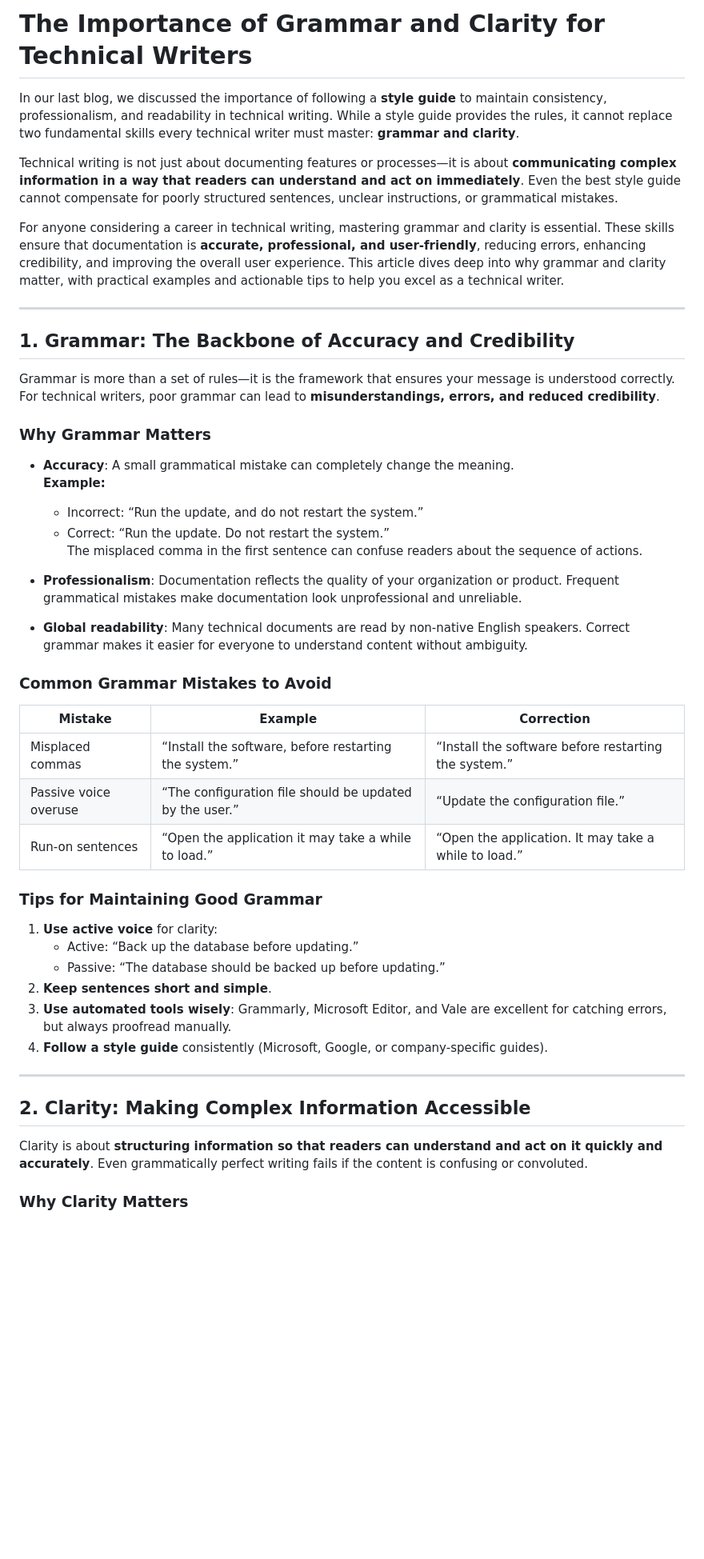
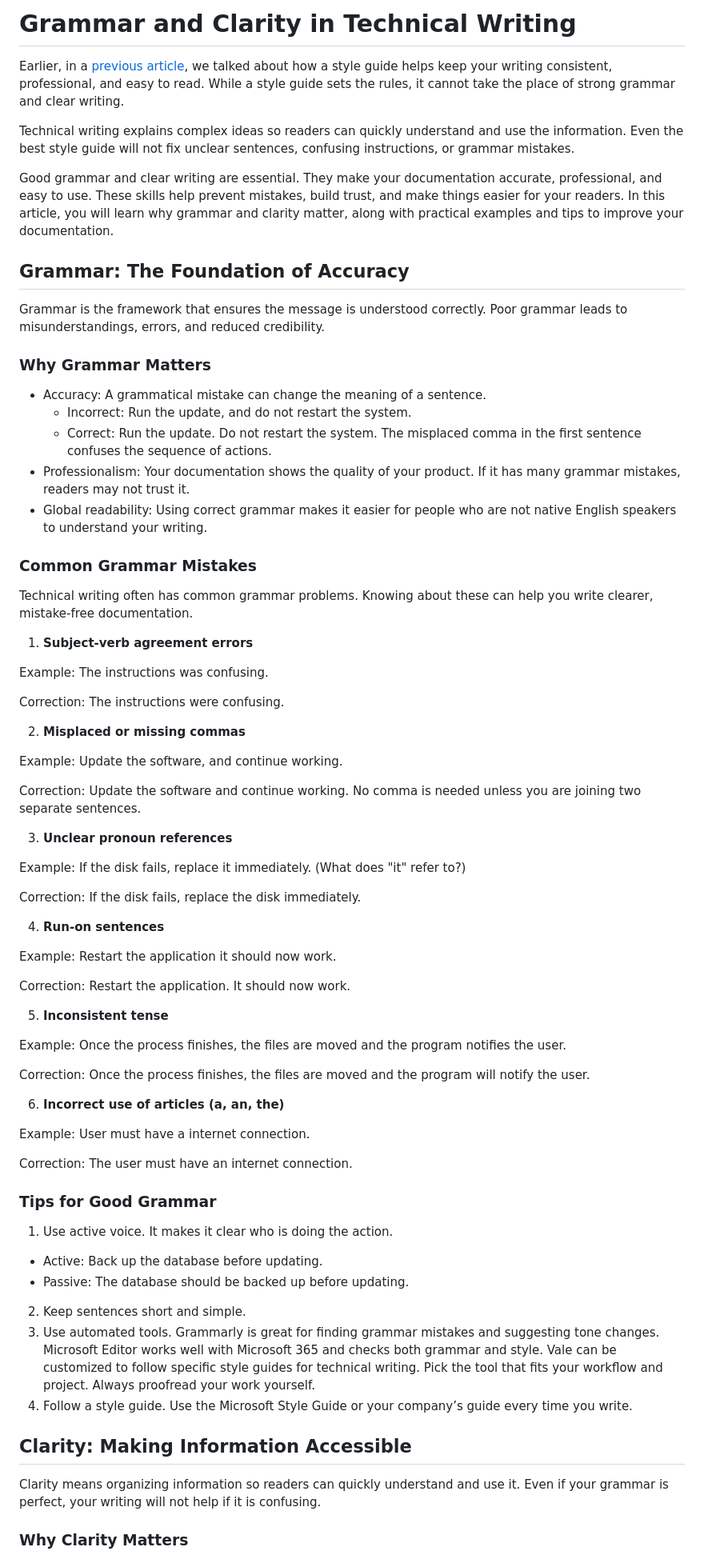
Before and after one commit to snehap16/awesome-tech-writing, a Markdown page: General-Tech-Writing/Grammar_and_Clarity.md, the part around one of its changes. Shown at 80% size. GitHub-like rendering; blank space fills up the shorter version.

Commit message:
updated the document with detailed info

```diff
--- a/General-Tech-Writing/Grammar_and_Clarity.md
+++ b/General-Tech-Writing/Grammar_and_Clarity.md
@@ -1,51 +1,76 @@
-# The Importance of Grammar and Clarity for Technical Writers
+# Grammar and Clarity in Technical Writing
 
-In our last blog, we discussed the importance of following a **style guide** to maintain consistency, professionalism, and readability in technical writing. While a style guide provides the rules, it cannot replace two fundamental skills every technical writer must master: **grammar and clarity**.
+Earlier, in a [previous article](./Importance_of_Style_Guide_in_Tech_Writing.md), we talked about how a style guide helps keep your writing consistent, professional, and easy to read. While a style guide sets the rules, it cannot take the place of strong grammar and clear writing.
 
-Technical writing is not just about documenting features or processes—it is about **communicating complex information in a way that readers can understand and act on immediately**. Even the best style guide cannot compensate for poorly structured sentences, unclear instructions, or grammatical mistakes.
+Technical writing explains complex ideas so readers can quickly understand and use the information. Even the best style guide will not fix unclear sentences, confusing instructions, or grammar mistakes.
 
-For anyone considering a career in technical writing, mastering grammar and clarity is essential. These skills ensure that documentation is **accurate, professional, and user-friendly**, reducing errors, enhancing credibility, and improving the overall user experience. This article dives deep into why grammar and clarity matter, with practical examples and actionable tips to help you excel as a technical writer.
+Good grammar and clear writing are essential. They make your documentation accurate, professional, and easy to use. These skills help prevent mistakes, build trust, and make things easier for your readers. In this article, you will learn why grammar and clarity matter, along with practical examples and tips to improve your documentation.
 
----
+## Grammar: The Foundation of Accuracy
 
-## 1. Grammar: The Backbone of Accuracy and Credibility
-
-Grammar is more than a set of rules—it is the framework that ensures your message is understood correctly. For technical writers, poor grammar can lead to **misunderstandings, errors, and reduced credibility**.
+Grammar is the framework that ensures the message is understood correctly. Poor grammar leads to misunderstandings, errors, and reduced credibility.
 
 ### Why Grammar Matters
 
-- **Accuracy**: A small grammatical mistake can completely change the meaning.
-  **Example:**
-  - Incorrect: “Run the update, and do not restart the system.”
-  - Correct: “Run the update. Do not restart the system.”
-  The misplaced comma in the first sentence can confuse readers about the sequence of actions.
+* Accuracy: A grammatical mistake can change the meaning of a sentence.
+  * Incorrect: Run the update, and do not restart the system.
+  * Correct: Run the update. Do not restart the system.
+The misplaced comma in the first sentence confuses the sequence of actions.
+* Professionalism: Your documentation shows the quality of your product. If it has many grammar mistakes, readers may not trust it.
+* Global readability: Using correct grammar makes it easier for people who are not native English speakers to understand your writing.
 
-- **Professionalism**: Documentation reflects the quality of your organization or product. Frequent grammatical mistakes make documentation look unprofessional and unreliable.
+### Common Grammar Mistakes
 
-- **Global readability**: Many technical documents are read by non-native English speakers. Correct grammar makes it easier for everyone to understand content without ambiguity.
+Technical writing often has common grammar problems. Knowing about these can help you write clearer, mistake-free documentation.
 
-### Common Grammar Mistakes to Avoid
+1. **Subject-verb agreement errors**
 
-| Mistake | Example | Correction |
-|---------|---------|------------|
-| Misplaced commas | “Install the software, before restarting the system.” | “Install the software before restarting the system.” |
-| Passive voice overuse | “The configuration file should be updated by the user.” | “Update the configuration file.” |
-| Run-on sentences | “Open the application it may take a while to load.” | “Open the application. It may take a while to load.” |
+Example: The instructions was confusing.
 
-### Tips for Maintaining Good Grammar
+Correction: The instructions were confusing.
 
-1. **Use active voice** for clarity:
-   - Active: “Back up the database before updating.”
-   - Passive: “The database should be backed up before updating.”
-2. **Keep sentences short and simple**.
-3. **Use automated tools wisely**: Grammarly, Microsoft Editor, and Vale are excellent for catching errors, but always proofread manually.
-4. **Follow a style guide** consistently (Microsoft, Google, or company-specific guides).
+2. **Misplaced or missing commas**
 
----
+Example: Update the software, and continue working.
 
-## 2. Clarity: Making Complex Information Accessible
+Correction: Update the software and continue working. No comma is needed unless you are joining two separate sentences.
 
-Clarity is about **structuring information so that readers can understand and act on it quickly and accurately**. Even grammatically perfect writing fails if the content is confusing or convoluted.
+3. **Unclear pronoun references**
+
+Example: If the disk fails, replace it immediately. (What does "it" refer to?)
+
+Correction: If the disk fails, replace the disk immediately.
+
+4. **Run-on sentences**
+
+Example: Restart the application it should now work.
+
+Correction: Restart the application. It should now work.
+
+5. **Inconsistent tense**
+
+Example: Once the process finishes, the files are moved and the program notifies the user.
+
+Correction: Once the process finishes, the files are moved and the program will notify the user.
+
+6. **Incorrect use of articles (a, an, the)**
+
+Example: User must have a internet connection.
+
+Correction: The user must have an internet connection.
+
+### Tips for Good Grammar
+
+1. Use active voice. It makes it clear who is doing the action.
+  * Active: Back up the database before updating.
+  * Passive: The database should be backed up before updating.
+2. Keep sentences short and simple.
+3. Use automated tools. Grammarly is great for finding grammar mistakes and suggesting tone changes. Microsoft Editor works well with Microsoft 365 and checks both grammar and style. Vale can be customized to follow specific style guides for technical writing. Pick the tool that fits your workflow and project. Always proofread your work yourself.
+4. Follow a style guide. Use the Microsoft Style Guide or your company’s guide every time you write.
+
+## Clarity: Making Information Accessible
+
+Clarity means organizing information so readers can quickly understand and use it. Even if your grammar is perfect, your writing will not help if it is confusing.
 
 ### Why Clarity Matters
 
```
Also changed, not shown: other parts of General-Tech-Writing/Grammar_and_Clarity.md (+52 -43 lines).
